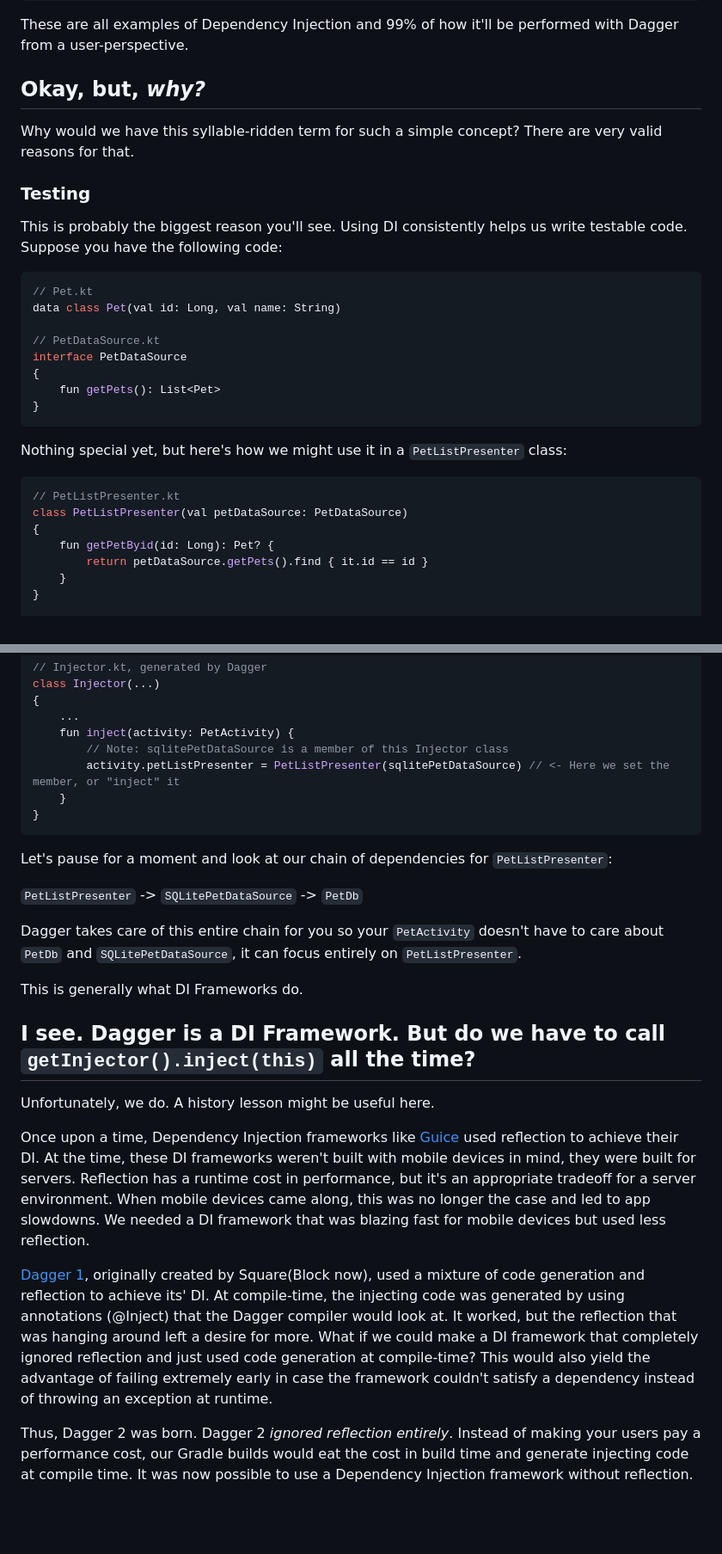
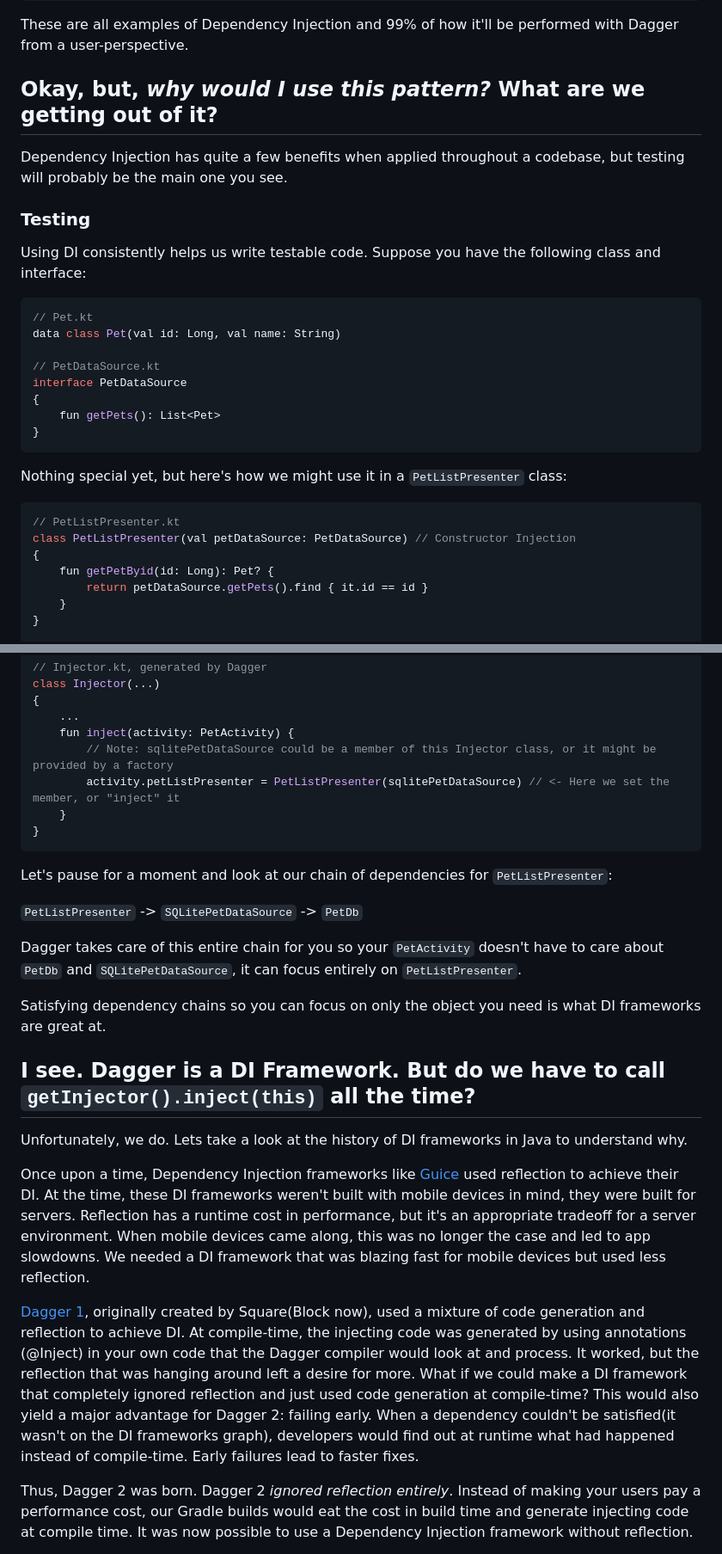
Before and after one commit to danielPerez97/website, a Markdown page: src/posts/PragmaticDaggerArticle1.md, 2 parts joined by grey strips. Shown at 86% size. Drawn GitHub-style; blank space fills up the shorter version.

Commit message:
Small edits on PragmaticDaggerArticle1.md

````diff
--- a/src/posts/PragmaticDaggerArticle1.md
+++ b/src/posts/PragmaticDaggerArticle1.md
@@ -45,12 +45,12 @@ class Injector(val appOkHttpClient: OkHttpClient)
 
 These are all examples of Dependency Injection and 99% of how it'll be performed with Dagger from a user-perspective.
 
-## Okay, but, *why?*
-Why would we have this syllable-ridden term for such a simple concept? There are very valid reasons for that.
+## Okay, but, *why would I use this pattern?* What are we getting out of it?
+Dependency Injection has quite a few benefits when applied throughout a codebase, but testing will probably be the main
+one you see.
 
 ### Testing
-This is probably the biggest reason you'll see. Using DI consistently helps us write testable code. Suppose you have the following
-code:
+Using DI consistently helps us write testable code. Suppose you have the following class and interface:
 
 ```kotlin
 // Pet.kt
@@ -66,7 +66,7 @@ interface PetDataSource
 Nothing special yet, but here's how we might use it in a `PetListPresenter` class:
 ```kotlin
 // PetListPresenter.kt
-class PetListPresenter(val petDataSource: PetDataSource)
+class PetListPresenter(val petDataSource: PetDataSource) // Constructor Injection
 {
     fun getPetByid(id: Long): Pet? {
         return petDataSource.getPets().find { it.id == id }
@@ -168,7 +172,7 @@ class Injector(...)
 {
     ...
     fun inject(activity: PetActivity) {
-        // Note: sqlitePetDataSource is a member of this Injector class
+        // Note: sqlitePetDataSource could be a member of this Injector class, or it might be provided by a factory
         activity.petListPresenter = PetListPresenter(sqlitePetDataSource) // <- Here we set the member, or "inject" it
     }
 }
@@ -180,21 +184,22 @@ Let's pause for a moment and look at our chain of dependencies for `PetListPrese
 Dagger takes care of this entire chain for you so your `PetActivity` doesn't have to care about `PetDb` and
 `SQLitePetDataSource`, it can focus entirely on `PetListPresenter`.
 
-This is generally what DI Frameworks do.
+Satisfying dependency chains so you can focus on only the object you need is what DI frameworks are great at.
 
 ## I see. Dagger is a DI Framework. But do we have to call `getInjector().inject(this)` all the time?
-Unfortunately, we do. A history lesson might be useful here.
+Unfortunately, we do. Lets take a look at the history of DI frameworks in Java to understand why.
 
 Once upon a time, Dependency Injection frameworks like [Guice](1) used reflection to achieve their DI. At the time, these DI frameworks
 weren't built with mobile devices in mind, they were built for servers. Reflection has a runtime cost in performance, but it's
 an appropriate tradeoff for a server environment. When mobile devices came along, this was no longer the case and led to
 app slowdowns. We needed a DI framework that was blazing fast for mobile devices but used less reflection.
 
-[Dagger 1](1), originally created by Square(Block now), used a mixture of code generation and reflection to achieve its' DI. At
-compile-time, the injecting code was generated by using annotations (@Inject) that the Dagger compiler would look at.
-It worked, but the reflection that was hanging around left a desire for more. What if we could make a DI framework that completely
-ignored reflection and just used code generation at compile-time? This would also yield the advantage of failing extremely early
-in case the framework couldn't satisfy a dependency instead of throwing an exception at runtime.
+[Dagger 1](1), originally created by Square(Block now), used a mixture of code generation and reflection to achieve DI. At
+compile-time, the injecting code was generated by using annotations (@Inject) in your own code that the Dagger compiler would look at
+and process. It worked, but the reflection that was hanging around left a desire for more. What if we could make a DI framework
+that completely ignored reflection and just used code generation at compile-time? This would also yield a major advantage for
+Dagger 2: failing early. When a dependency couldn't be satisfied(it wasn't on the DI frameworks graph), developers would
+find out at runtime what had happened instead of compile-time. Early failures lead to faster fixes.
 
 Thus, Dagger 2 was born. Dagger 2 *ignored reflection entirely*. Instead of making your users pay a performance cost, our Gradle
 builds would eat the cost in build time and generate injecting code at compile time. It was now possible to use a Dependency Injection
````
Also changed, not shown: other parts of src/posts/PragmaticDaggerArticle1.md (+14 -11 lines).
